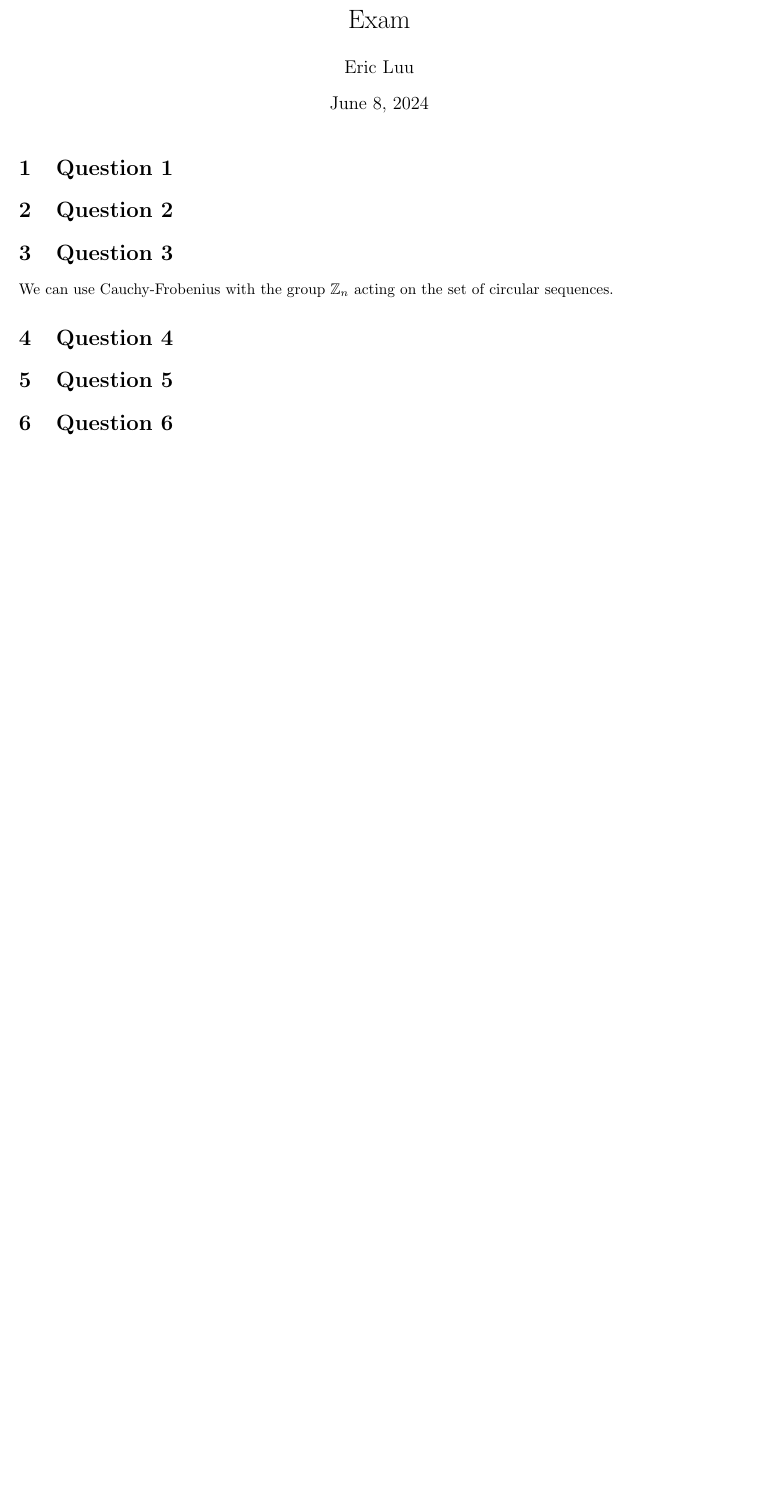
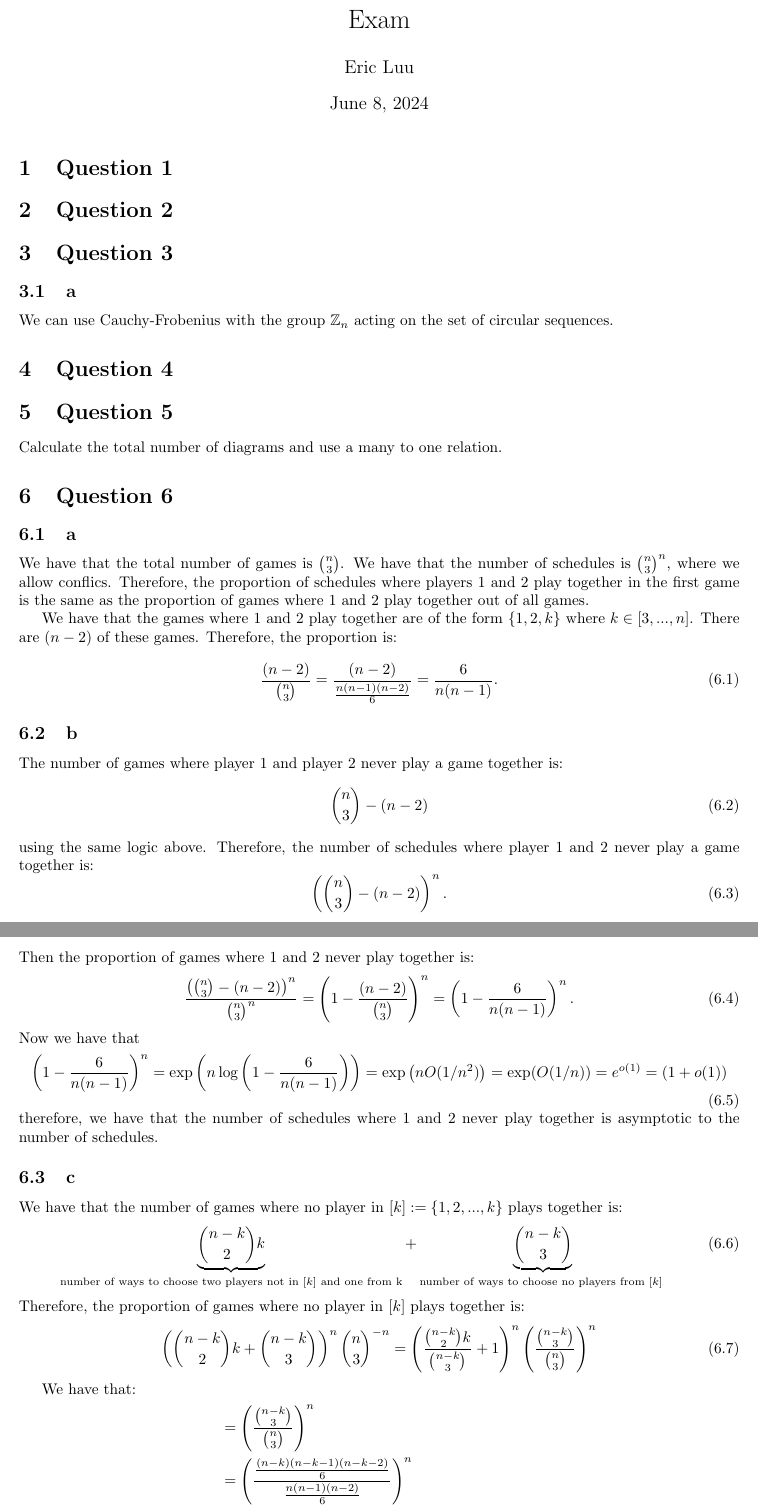
Before and after one commit to ErickLuu/Honours-Project-Notes, a LaTeX problem sheet (Notes/Combinatorics/Final Exam.tex): part of the page before the commit and two parts of pages 1 and 2 of 3 after it, the two joined at a grey line, cut so that both start at the same text, the shorter picture padded with empty space. Compiled offline with pdfLaTeX.

Commit message:
txs auto checkin

```diff
--- a/Notes/Combinatorics/Final Exam.tex
+++ b/Notes/Combinatorics/Final Exam.tex
@@ -33,13 +33,63 @@
 \maketitle
 \section{Question 1}
 
+
+
 \section{Question 2}
 
 \section{Question 3}
+\subsection{a}
 We can use Cauchy-Frobenius with the group $\mathbb{Z}_n$ acting on the set of circular sequences.
 
 \section{Question 4}
 
 \section{Question 5}
+Calculate the total number of diagrams and use a many to one relation.
 
 \section{Question 6}
+
+\subsection{a}
+We have that the total number of games is $\binom{n}{3}$. We have that the number of schedules is $\binom{n}{3}^n$, where we allow conflics. Therefore, the proportion of schedules where players 1 and 2 play together in the first game is the same as the proportion of games where $1$ and $2$ play together out of all games.
+
+We have that the games where $1$ and $2$ play together are of the form $\{ 1, 2, k\}$ where $k \in [3, ..., n]$. There are $(n-2)$ of these games.
+Therefore, the proportion is:
+\begin{equation}
+	\frac{(n-2)}{\binom{n}{3}} = \frac{(n-2)}{\frac{n(n-1)(n-2)}{6}} = \frac{6}{n(n-1)}.
+\end{equation}
+
+\subsection{b}
+The number of games where player 1 and player 2 never play a game together is:
+\begin{equation}
+	\binom{n}{3} - (n-2)
+\end{equation}
+using the same logic above. Therefore, the number of schedules where player 1 and 2 never play a game together is:
+\begin{equation}
+	\left(\binom{n}{3} - (n-2)\right)^n.
+\end{equation}
+Then the proportion of games where $1$ and $2$ never play together is:
+\begin{equation}
+	\frac{\left(\binom{n}{3} - (n-2)\right)^n}{\binom{n}{3}^n} = \left(1 - \frac{(n-2)}{\binom{n}{3}}\right)^n = \left(1 - \frac{6}{n(n-1)}\right)^n.
+\end{equation}
+Now we have that
+\begin{equation}
+	\left(1 - \frac{6}{n(n-1)}\right)^n = \exp\left( n \log \left(1 - \frac{6}{n(n-1)}\right) \right) = \exp \left(n O(1/n^2)\right) = \exp( O(1/n)) = e^{o(1)} = (1 + o(1))
+\end{equation}
+therefore, we have that the number of schedules where 1 and 2 never play together is asymptotic to the number of schedules.
+
+\subsection{c}
+We have that the number of games where no player in $[k] := \lbrace 1, 2, ..., k \rbrace$ plays together is:
+\begin{equation}
+	\underbrace{\binom{n - k}{2} k}_{\text{number of ways to choose two players not in $[k]$ and one from k}} + \underbrace{\binom{n-k}{3}}_{\text{number of ways to choose no players from $[k]$ }}
+\end{equation}
+Therefore, the proportion of games where no player in $[k]$ plays together is:
+\begin{equation}
+	\left(\binom{n - k}{2} k + \binom{n-k}{3}\right)^n \binom{n}{3}^{-n} = \left(\frac{\binom{n-k}{2} k}{\binom{n-k}{3}} + 1\right)^n \left(\frac{\binom{n-k}{3}}{\binom{n}{3}}\right)^n
+\end{equation}
+
+We have that:
+\begin{align*}
+	&= \left(\frac{\binom{n-k}{3}}{\binom{n}{3}}\right)^n\\
+	&= \left( \frac{\frac{(n-k)(n-k - 1)(n - k - 2)}{6}}{\frac{n(n-1)(n-2)}{6}}  \right)^n\\
+	&= \left(\frac{n-k}{n} \frac{n-k - 1}{n - 1} \frac{n - k - 2}{n - 2}\right)^n\\
+	&= \left(1 - k/n\right)^n \left(1 - k/(n - 1)\right)^n \left(1 - k/(n-2)\right)^n
+\end{align*}
```
Also changed, not shown: Notes/Combinatorics/Final Exam.tex (41 more changed lines).
